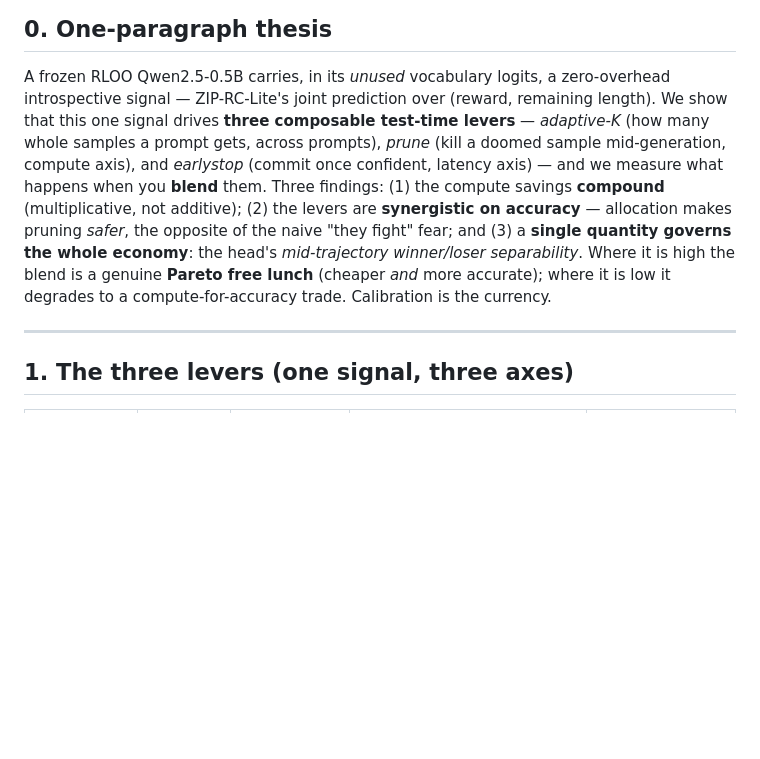
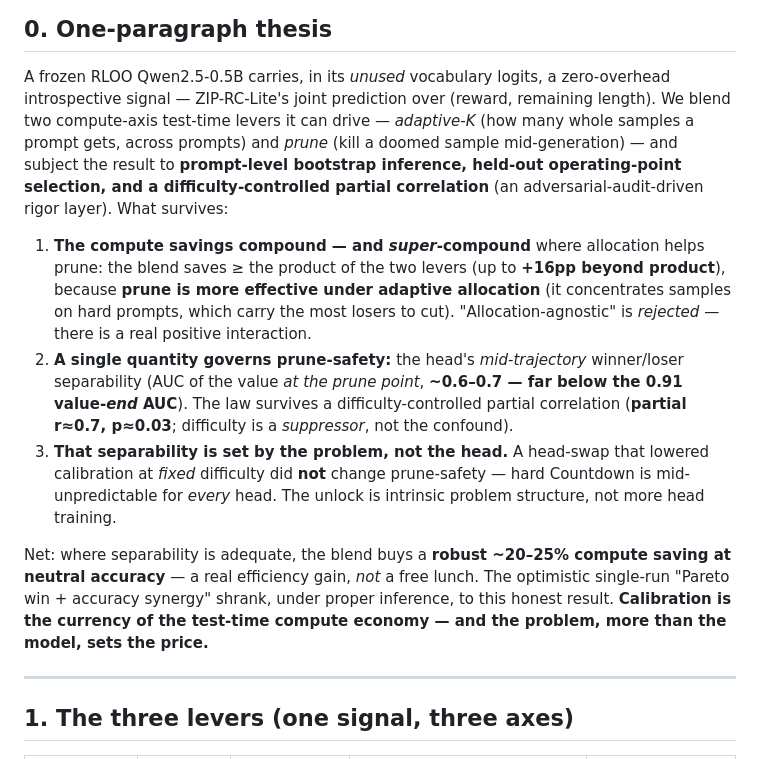
Before and after one commit to ask404/cs224r, a Markdown page: default_proj/ziprc/BLEND_STUDY.md, the part around one of its changes. Rendered like a GitHub page; blank space fills up the shorter version.

```diff
--- a/default_proj/ziprc/BLEND_STUDY.md
+++ b/default_proj/ziprc/BLEND_STUDY.md
@@ -11,16 +11,27 @@ when do the levers compound, when do they fight, and what single quantity govern
 ## 0. One-paragraph thesis
 
 A frozen RLOO Qwen2.5-0.5B carries, in its *unused* vocabulary logits, a zero-overhead
-introspective signal — ZIP-RC-Lite's joint prediction over (reward, remaining length). We show
-that this one signal drives **three composable test-time levers** — *adaptive-K* (how many whole
-samples a prompt gets, across prompts), *prune* (kill a doomed sample mid-generation, compute
-axis), and *earlystop* (commit once confident, latency axis) — and we measure what happens when
-you **blend** them. Three findings: (1) the compute savings **compound** (multiplicative, not
-additive); (2) the levers are **synergistic on accuracy** — allocation makes pruning *safer*, the
-opposite of the naive "they fight" fear; and (3) a **single quantity governs the whole economy**:
-the head's *mid-trajectory winner/loser separability*. Where it is high the blend is a genuine
-**Pareto free lunch** (cheaper *and* more accurate); where it is low it degrades to a
-compute-for-accuracy trade. Calibration is the currency.
+introspective signal — ZIP-RC-Lite's joint prediction over (reward, remaining length). We blend
+two compute-axis test-time levers it can drive — *adaptive-K* (how many whole samples a prompt
+gets, across prompts) and *prune* (kill a doomed sample mid-generation) — and subject the result to
+**prompt-level bootstrap inference, held-out operating-point selection, and a difficulty-controlled
+partial correlation** (an adversarial-audit-driven rigor layer). What survives:
+1. **The compute savings compound — and *super*-compound** where allocation helps prune: the blend
+   saves ≥ the product of the two levers (up to **+16pp beyond product**), because **prune is more
+   effective under adaptive allocation** (it concentrates samples on hard prompts, which carry the
+   most losers to cut). "Allocation-agnostic" is *rejected* — there is a real positive interaction.
+2. **A single quantity governs prune-safety:** the head's *mid-trajectory* winner/loser separability
+   (AUC of the value *at the prune point*, **~0.6–0.7 — far below the 0.91 value-*end* AUC**). The
+   law survives a difficulty-controlled partial correlation (**partial r≈0.7, p≈0.03**; difficulty
+   is a *suppressor*, not the confound).
+3. **That separability is set by the problem, not the head.** A head-swap that lowered calibration
+   at *fixed* difficulty did **not** change prune-safety — hard Countdown is mid-unpredictable for
+   *every* head. The unlock is intrinsic problem structure, not more head training.
+
+Net: where separability is adequate, the blend buys a **robust ~20–25% compute saving at neutral
+accuracy** — a real efficiency gain, *not* a free lunch. The optimistic single-run "Pareto win +
+accuracy synergy" shrank, under proper inference, to this honest result. **Calibration is the
+currency of the test-time compute economy — and the problem, more than the model, sets the price.**
 
 ---
 
```
Also changed, not shown: other parts of default_proj/ziprc/BLEND_STUDY.md (+87 -30 lines).
